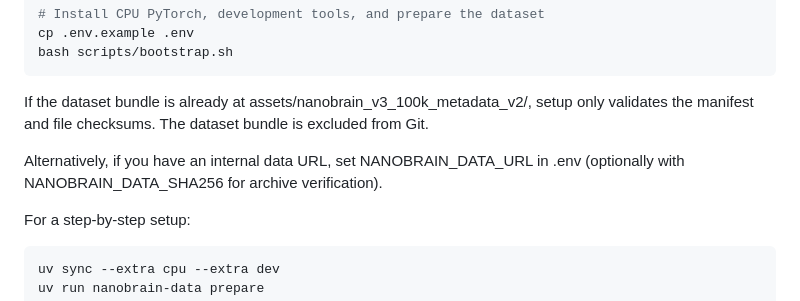
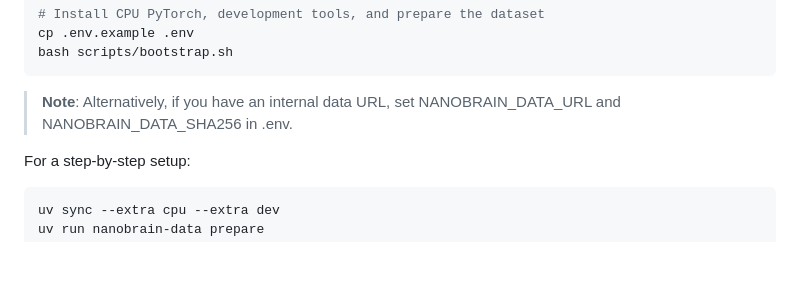
Before and after one commit to novaeve/nanobrain, a Markdown page: README.md, the part around the change. Rendered like a GitHub page; blank space fills up the shorter version.

````diff
--- a/README.md
+++ b/README.md
@@ -50,9 +50,7 @@ cp .env.example .env
 bash scripts/bootstrap.sh
 ```
 
-If the dataset bundle is already at assets/nanobrain_v3_100k_metadata_v2/, setup only validates the manifest and file checksums. The dataset bundle is excluded from Git.
-
-Alternatively, if you have an internal data URL, set NANOBRAIN_DATA_URL in .env (optionally with NANOBRAIN_DATA_SHA256 for archive verification).
+> **Note**: Alternatively, if you have an internal data URL, set NANOBRAIN_DATA_URL and NANOBRAIN_DATA_SHA256 in .env.
 
 For a step-by-step setup:
 
````
Also changed, not shown: README_zh-CN.md (+1 -3 lines).
